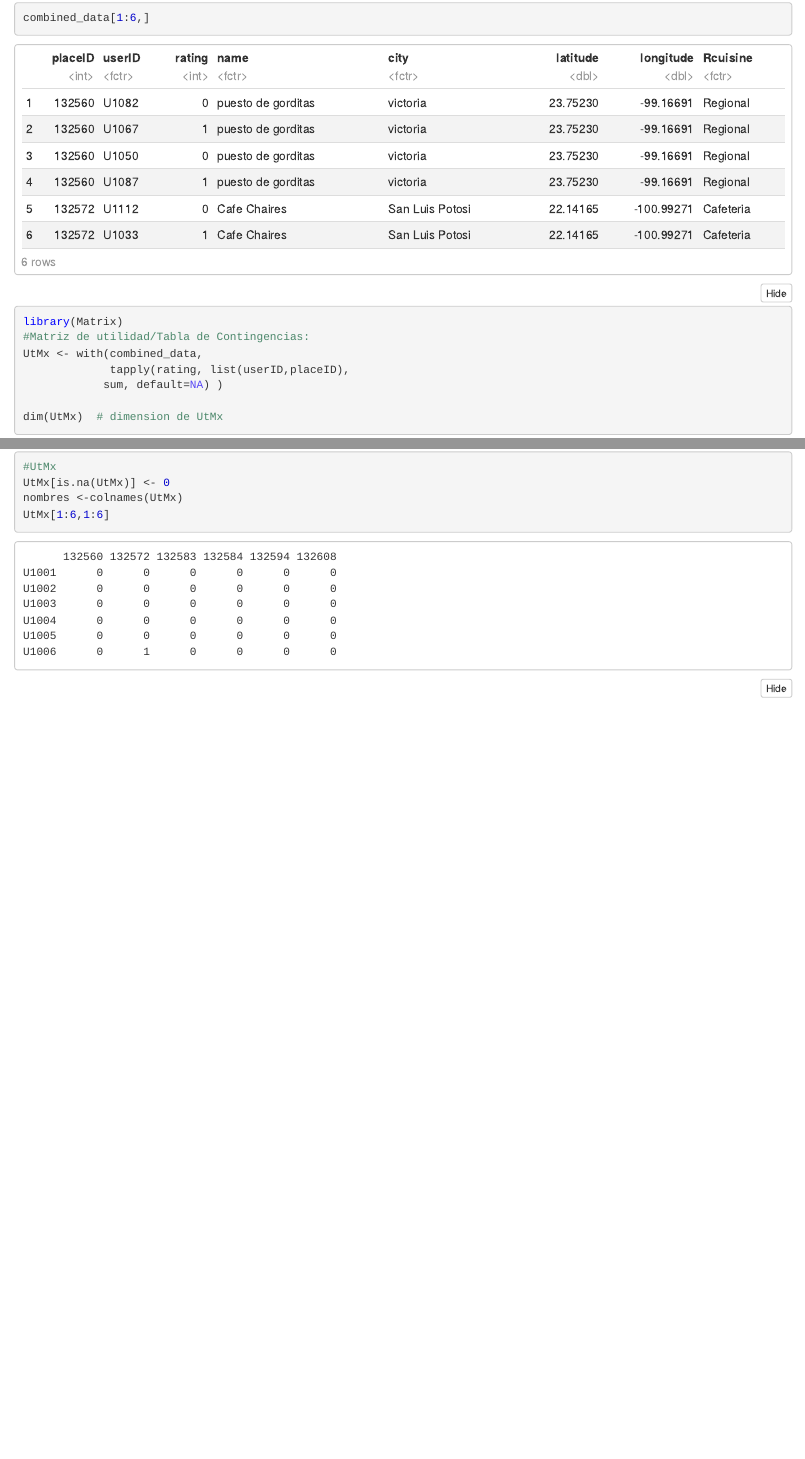
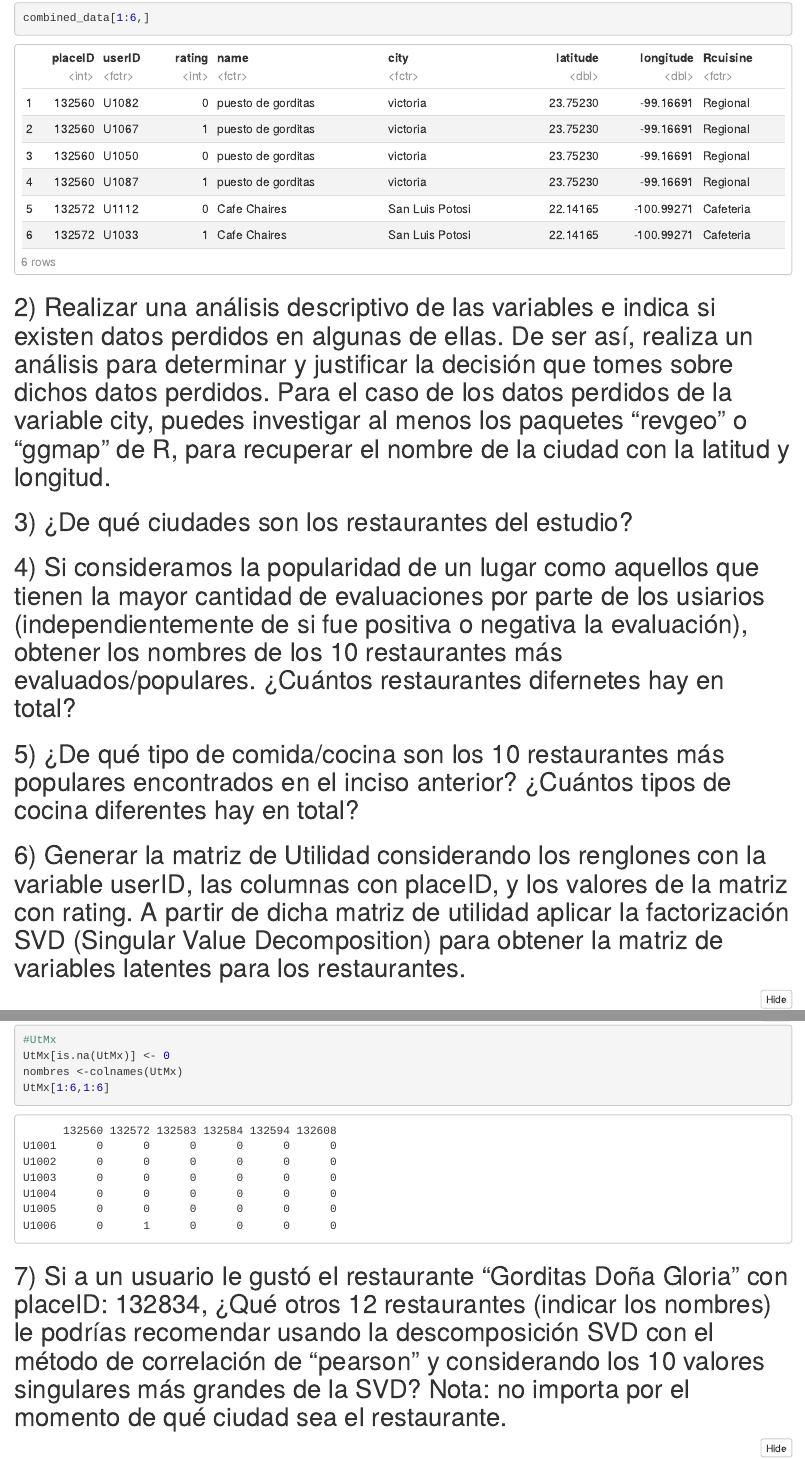
Before and after one commit to AnnaKarenCasillas/SistemasExpertos, an R Markdown document (TareaRestaurantConsumerData.Rmd): the page in a window 1100 px wide, from 5000 px down, and a second part further down, joined at a grey line. The pictures show the output file TareaRestaurantConsumerData.nb.html that the author committed with the source, opened offline.

Commit message:
Adding missing bullets

````diff
--- a/TareaRestaurantConsumerData.Rmd
+++ b/TareaRestaurantConsumerData.Rmd
@@ -67,6 +67,16 @@ str(combined_data)
 head(combined_data)
 combined_data[1:6,]
 ```
+## 2) Realizar una análisis descriptivo de las variables e indica si existen datos perdidos en algunas de ellas. De ser así, realiza un análisis para determinar y justificar la decisión que tomes sobre dichos datos perdidos. Para el caso de los datos perdidos de la variable city, puedes investigar al menos los paquetes “revgeo” o “ggmap” de R, para recuperar el nombre de la ciudad con la latitud y longitud.
+
+## 3) ¿De qué ciudades son los restaurantes del estudio?
+
+## 4) Si consideramos la popularidad de un lugar como aquellos que tienen la mayor cantidad de evaluaciones por parte de los usiarios (independientemente de si fue positiva o negativa la evaluación), obtener los nombres de los 10 restaurantes más evaluados/populares. ¿Cuántos restaurantes difernetes hay en total?
+
+## 5) ¿De qué tipo de comida/cocina son los 10 restaurantes más populares encontrados en el inciso anterior? ¿Cuántos tipos de cocina diferentes hay en total?
+
+
+## 6) Generar la matriz de Utilidad considerando los renglones con la variable userID, las columnas con placeID, y los valores de la matriz con rating. A partir de dicha matriz de utilidad aplicar la factorización SVD (Singular Value Decomposition) para obtener la matriz de variables latentes para los restaurantes.
 
 ```{r}
 library(Matrix)
@@ -82,7 +92,7 @@ nombres <-colnames(UtMx)
 UtMx[1:6,1:6]
 ```
 
-
+## 7) Si a un usuario le gustó el restaurante “Gorditas Doña Gloria” con placeID: 132834, ¿Qué otros 12 restaurantes (indicar los nombres) le podrías recomendar usando la descomposición SVD con el método de correlación de “pearson” y considerando los 10 valores singulares más grandes de la SVD? Nota: no importa por el momento de qué ciudad sea el restaurante.
 ```{r}
 #aplicamos el SVD a la traspuesta:
 library(irlba)
````
Also changed, not shown: TareaRestaurantConsumerData.nb.html, TareaRestaurantConsumerData.Rmd (2 more changed lines).
